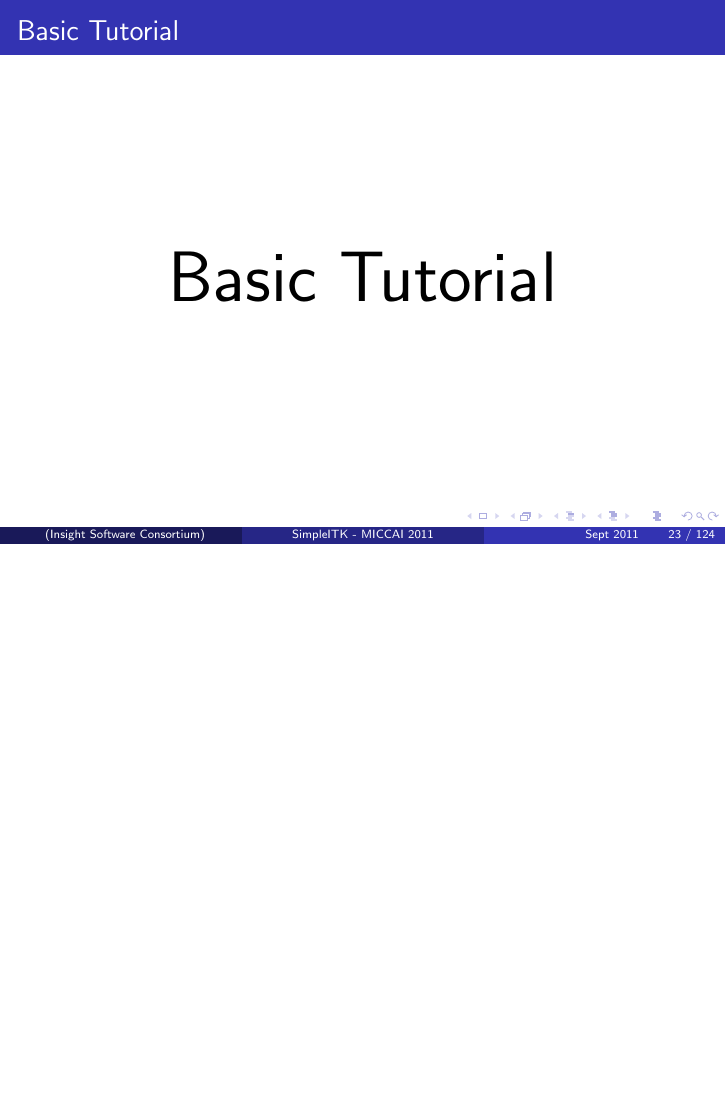
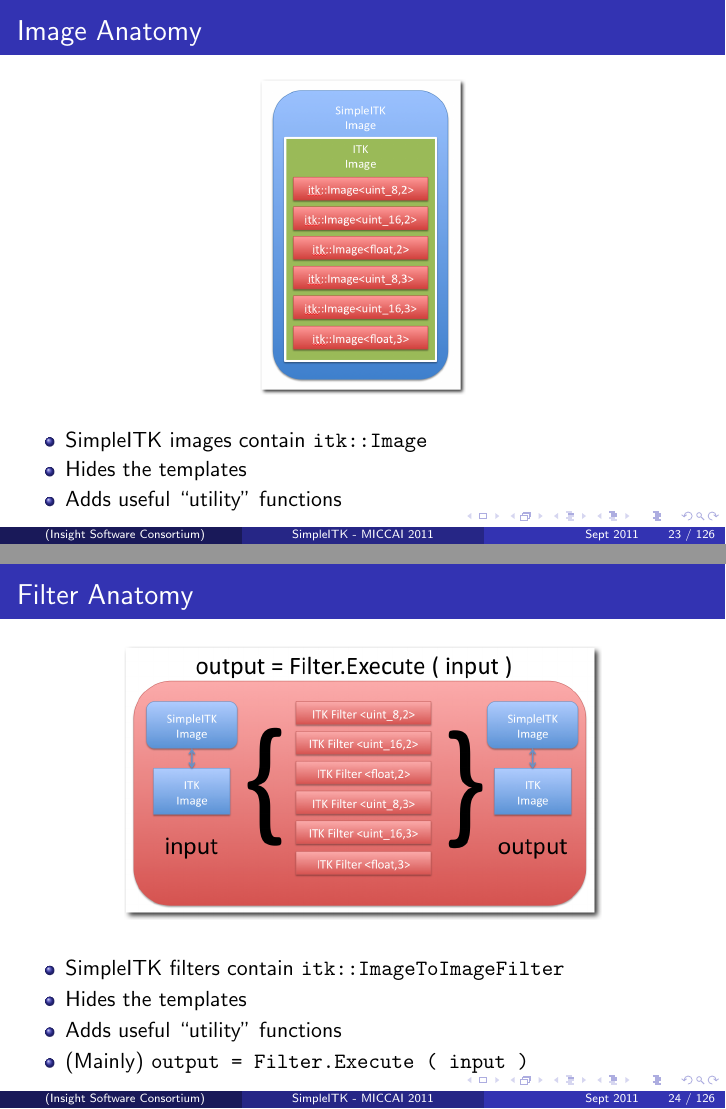
Before and after one commit to blezek/SimpleITK-MICCAI-2011-Tutorial, LaTeX slides (Presentation/SimpleITK-MICCAI-2011.tex, which reads Presentation/02-Introduction.tex, Presentation/03-BasicTutorials1.tex): page 24 of 125 before the commit and pages 24 and 25 of 127 after it, the two joined at a grey line, the shorter picture padded with empty space. The pictures show the PDF file Presentation/SimpleITK-MICCAI-2011.pdf that the author committed with the source.

Commit message:
New Image Anatomy image, more Ubuntu images

```diff
--- a/Presentation/02-Introduction.tex
+++ b/Presentation/02-Introduction.tex
@@ -117,6 +117,28 @@ Transformed by SWIG
 \end{frame}
 
 
+\begin{frame}{Image Anatomy}
+\begin{center}
+  \includegraphics[width=0.3\textwidth]{Images/SimpleITKImageAnatomy_shadow}
+\end{center}
+\begin{itemize}
+  \item SimpleITK images contain \texttt{itk::Image}
+  \item Hides the templates
+  \item Adds useful ``utility'' functions
+\end{itemize}
+\end{frame}
+
+\begin{frame}{Filter Anatomy}
+\begin{center}
+  \includegraphics[width=0.7\textwidth]{Images/FilterInternals_shadow}
+\end{center}
+\begin{itemize}
+  \item SimpleITK filters contain \texttt{itk::ImageToImageFilter}
+  \item Hides the templates
+  \item Adds useful ``utility'' functions
+  \item (Mainly) \texttt{output = Filter.Execute ( input )}
+\end{itemize}
+\end{frame}
 
 
 
--- a/Presentation/03-BasicTutorials1.tex
+++ b/Presentation/03-BasicTutorials1.tex
@@ -58,6 +67,14 @@ See \texttt{/home/tutorial/.ipython/ipy\_user\_conf.py}
 \begin{center}
   \includegraphics[width=0.5\textwidth]{Images/iPythonWithSimpleITK_shadow}
 \end{center}
+\end{frame}
+
+\begin{frame}{Note on the Tutorial}
+\begin{itemize}
+  \item Most examples will be Python
+  \item Obvious translation to other languages
+  \item C++ usage (generally) obvious
+\end{itemize}
 \end{frame}
 
 \subsection{Image Basics}
```
Also changed, not shown: Presentation/04-BasicTutorials2.tex (+0 -8 lines), Presentation/Images/SimpleITKImageAnatomy.png (added), Presentation/Images/SimpleITKImageAnatomy_shadow.png (added), Presentation/Images/UbuntuDesktop.png (added), Presentation/Images/UbuntuDesktopExplanation.png (added), Presentation/Images/UbuntuDesktopExplanation_shadow.png (added), Presentation/Images/UbuntuDesktop_shadow.png (added), Presentation/SimpleITK-MICCAI-2011.pdf, Presentation/03-BasicTutorials1.tex (14 more changed lines), 2 other files.
